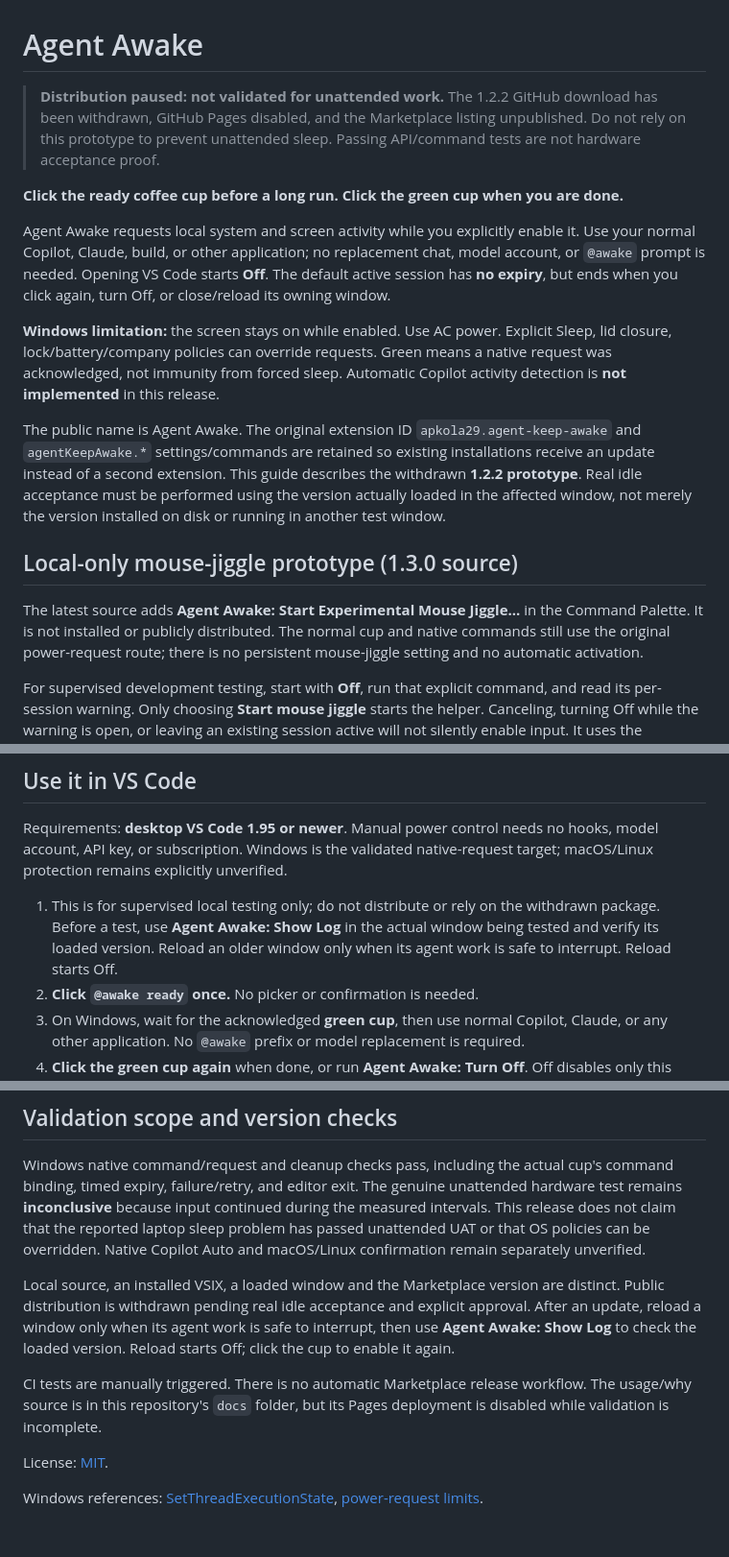
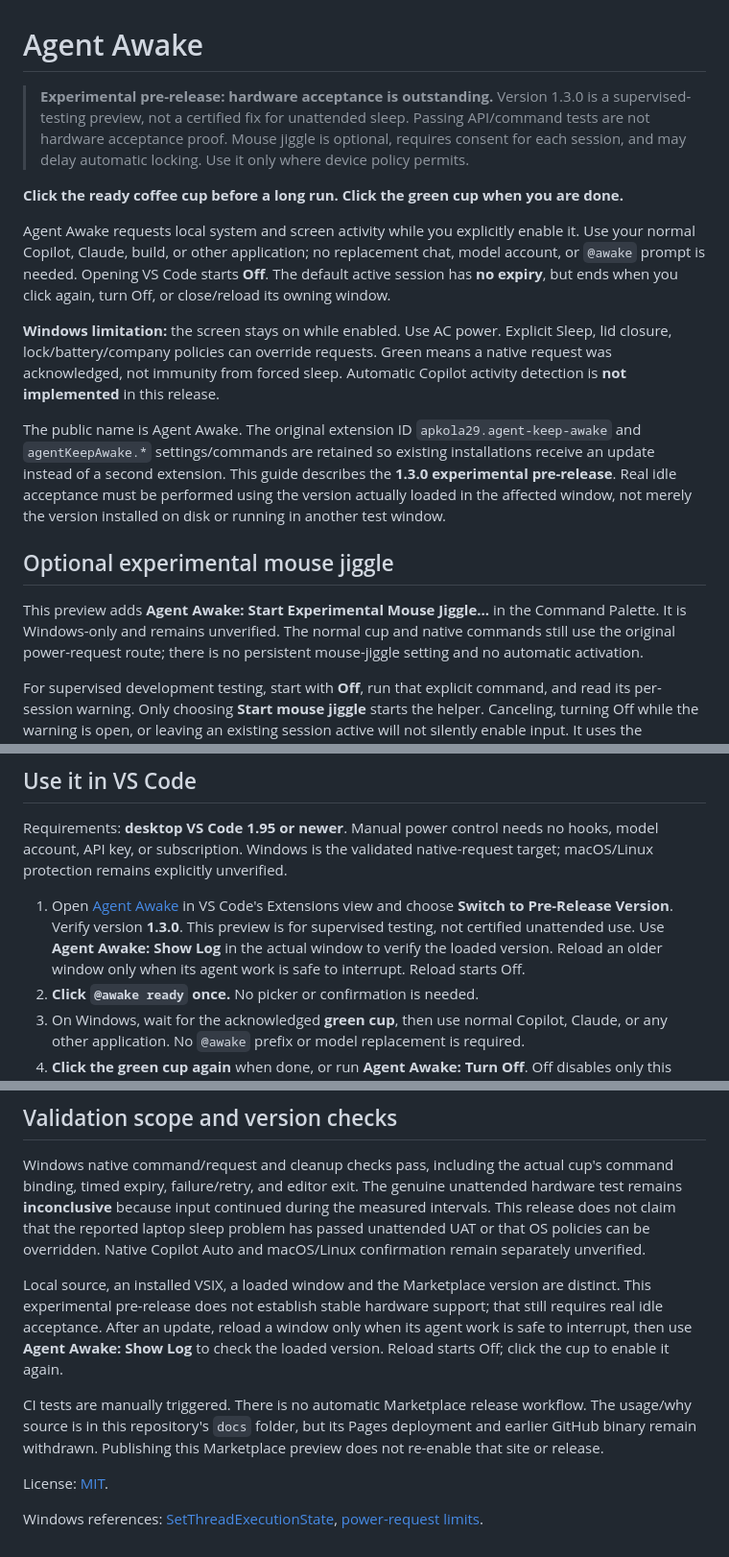
Before and after one commit to apkola29/agent-awake, a Markdown page: README.md, 3 parts joined by grey strips. Shown at 96% size. GitHub-like rendering.

Commit message:
Prepare truthful Agent Awake 1.3.0 experimental pre-release guidance
Document the explicitly requested Marketplace preview, not a stable hardware-certified fix. Native controls remain default and mouse input requires fresh per-session consent. Runtime unchanged;274units and typecheck pass. Existing GitHub binary/site remain withdrawn.

Co-authored-by: Copilot <223556219+Copilot@users.noreply.github.com>

```diff
--- a/README.md
+++ b/README.md
@@ -1,9 +1,10 @@
 # Agent Awake
 
-> **Distribution paused: not validated for unattended work.**
-> The 1.2.2 GitHub download has been withdrawn, GitHub Pages disabled, and the
-> Marketplace listing unpublished. Do not rely on this prototype to prevent
+> **Experimental pre-release: hardware acceptance is outstanding.**
+> Version 1.3.0 is a supervised-testing preview, not a certified fix for
 > unattended sleep. Passing API/command tests are not hardware acceptance proof.
+> Mouse jiggle is optional, requires consent for each session, and may delay
+> automatic locking. Use it only where device policy permits.
 
 **Click the ready coffee cup before a long run. Click the green cup when you are done.**
 
@@ -21,14 +22,14 @@ Automatic Copilot activity detection is **not implemented** in this release.
 The public name is Agent Awake. The original extension ID
 `apkola29.agent-keep-awake` and `agentKeepAwake.*` settings/commands are retained
 so existing installations receive an update instead of a second extension.
-This guide describes the withdrawn **1.2.2 prototype**. Real idle acceptance
+This guide describes the **1.3.0 experimental pre-release**. Real idle acceptance
 must be performed using the version actually loaded in the affected window,
 not merely the version installed on disk or running in another test window.
 
-## Local-only mouse-jiggle prototype (1.3.0 source)
+## Optional experimental mouse jiggle
 
-The latest source adds **Agent Awake: Start Experimental Mouse Jiggle...** in
-the Command Palette. It is not installed or publicly distributed. The normal
+This preview adds **Agent Awake: Start Experimental Mouse Jiggle...** in
+the Command Palette. It is Windows-only and remains unverified. The normal
 cup and native commands still use the original power-request route; there is
 no persistent mouse-jiggle setting and no automatic activation.
 
@@ -92,10 +93,12 @@ Requirements: **desktop VS Code 1.95 or newer**. Manual power control needs
 no hooks, model account, API key, or subscription. Windows is the validated
 native-request target; macOS/Linux protection remains explicitly unverified.
 
-1. This is for supervised local testing only; do not distribute or rely on the
-   withdrawn package. Before a test, use **Agent Awake: Show Log** in the actual
-   window being tested and verify its loaded version. Reload an older window
-   only when its agent work is safe to interrupt. Reload starts Off.
+1. Open [Agent Awake](https://marketplace.visualstudio.com/items?itemName=apkola29.agent-keep-awake)
+   in VS Code's Extensions view and choose **Switch to Pre-Release Version**.
+   Verify version **1.3.0**. This preview is for supervised testing, not
+   certified unattended use. Use **Agent Awake: Show Log** in the actual
+   window to verify the loaded version. Reload an older window only when its
+   agent work is safe to interrupt. Reload starts Off.
 2. **Click `@awake ready` once.** No picker or confirmation is needed.
 3. On Windows, wait for the acknowledged **green cup**, then use normal Copilot,
    Claude, or any other application. No `@awake` prefix or model replacement is required.
@@ -408,14 +411,15 @@ sleep problem has passed unattended UAT or that OS policies can be overridden.
 Native Copilot Auto and macOS/Linux confirmation remain separately unverified.
 
 Local source, an installed VSIX, a loaded window and the Marketplace version are
-distinct. Public distribution is withdrawn pending real idle acceptance and
-explicit approval. After an update, reload a window only when its agent
+distinct. This experimental pre-release does not establish stable hardware
+support; that still requires real idle acceptance. After an update, reload a window only when its agent
 work is safe to interrupt, then use **Agent Awake: Show Log** to check the loaded
 version. Reload starts Off; click the cup to enable it again.
 
 CI tests are manually triggered. There is no automatic Marketplace release
 workflow. The usage/why source is in this repository's `docs` folder, but its
-Pages deployment is disabled while validation is incomplete.
+Pages deployment and earlier GitHub binary remain withdrawn. Publishing this
+Marketplace preview does not re-enable that site or release.
 
 License: [MIT](LICENSE).
 
```
Also changed, not shown: other parts of README.md (+1 -1 lines), CHANGELOG.md (+5 -5 lines).
